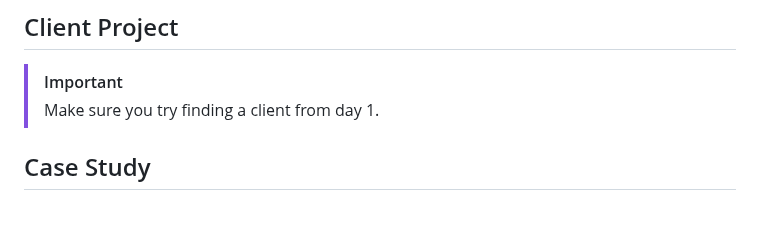
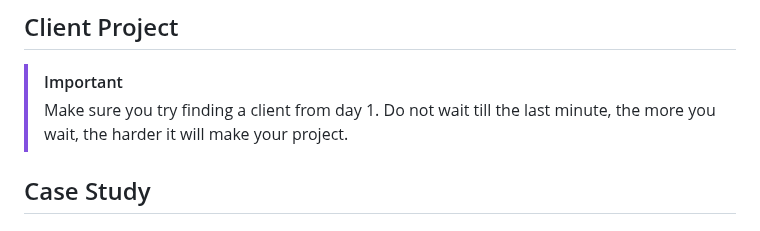
Before and after one commit to ngyvc/412-500-va-web5, a Markdown page: README.md, the part around the change. Rendered like a GitHub page.

Commit message:
update important note

```diff
--- a/README.md
+++ b/README.md
@@ -41,7 +41,7 @@
 ## Client Project
 
 > [!IMPORTANT]
-> Make sure you try finding a client from day 1.
+> Make sure you try finding a client from day 1. Do not wait till the last minute, the more you wait, the harder it will make your project.
 
 ## Case Study
 
```
